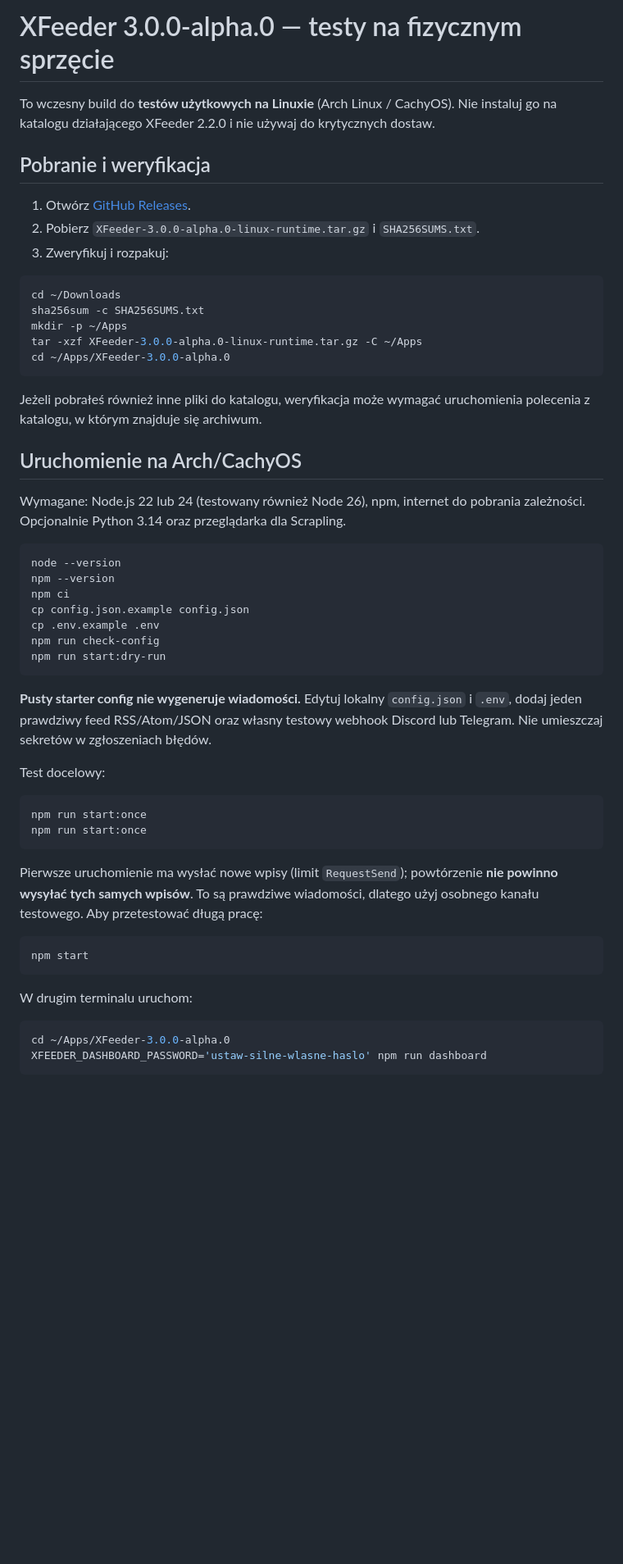
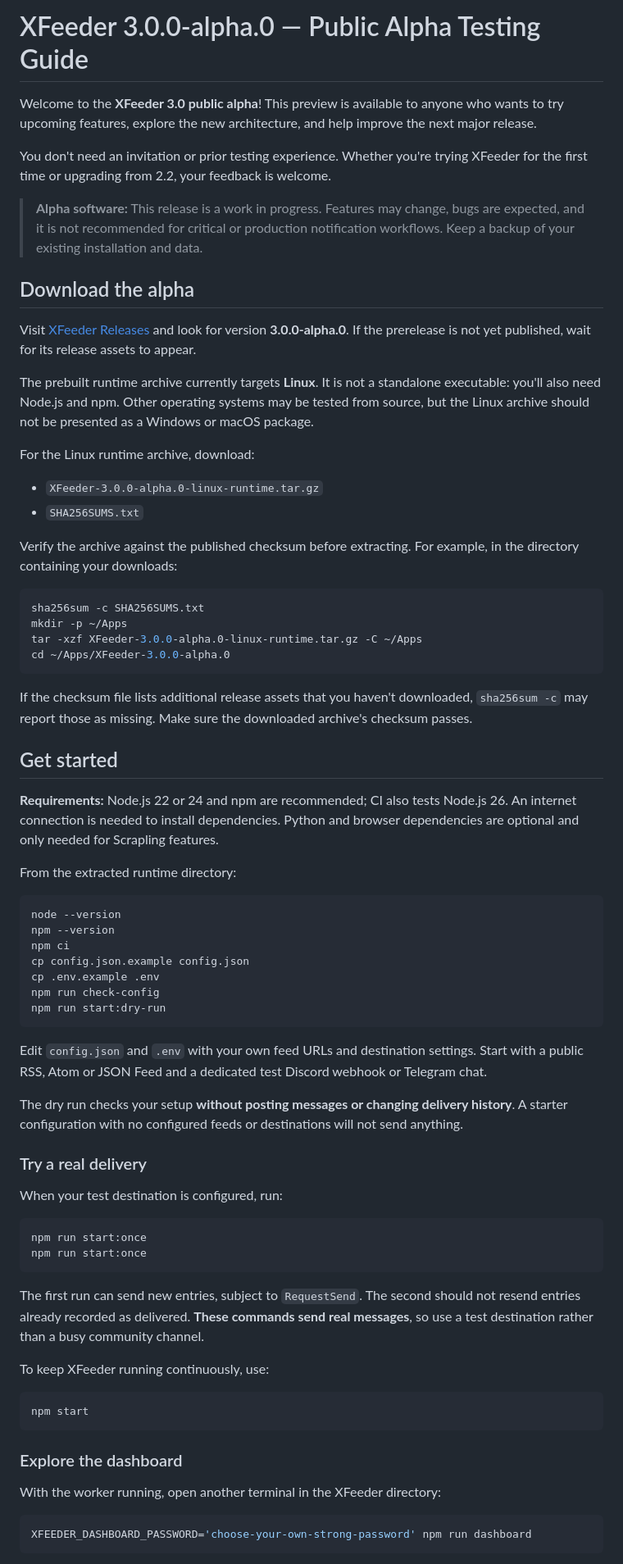
Before and after one commit to yhymid/XFeeder, a Markdown page: docs/alpha-testing.md, the part around one of its changes. Shown at 82% size. Rendered like a GitHub page; blank space fills up the shorter version.

Commit message:
docs(alpha): rewrite testing guide in English for open public participation

````diff
--- a/docs/alpha-testing.md
+++ b/docs/alpha-testing.md
@@ -1,26 +1,38 @@
-# XFeeder 3.0.0-alpha.0 — testy na fizycznym sprzęcie
+# XFeeder 3.0.0-alpha.0 — Public Alpha Testing Guide
 
-To wczesny build do **testów użytkowych na Linuxie** (Arch Linux / CachyOS). Nie instaluj go na katalogu działającego XFeeder 2.2.0 i nie używaj do krytycznych dostaw.
+Welcome to the **XFeeder 3.0 public alpha**! This preview is available to anyone who wants to try upcoming features, explore the new architecture, and help improve the next major release.
 
-## Pobranie i weryfikacja
+You don't need an invitation or prior testing experience. Whether you're trying XFeeder for the first time or upgrading from 2.2, your feedback is welcome.
 
-1. Otwórz [GitHub Releases](https://github.com/yhymid/XFeeder/releases/tag/v3.0.0-alpha.0).
-2. Pobierz `XFeeder-3.0.0-alpha.0-linux-runtime.tar.gz` i `SHA256SUMS.txt`.
-3. Zweryfikuj i rozpakuj:
+> **Alpha software:** This release is a work in progress. Features may change, bugs are expected, and it is not recommended for critical or production notification workflows. Keep a backup of your existing installation and data.
+
+## Download the alpha
+
+Visit [XFeeder Releases](https://github.com/yhymid/XFeeder/releases/tag/v3.0.0-alpha.0) and look for version **3.0.0-alpha.0**. If the prerelease is not yet published, wait for its release assets to appear.
+
+The prebuilt runtime archive currently targets **Linux**. It is not a standalone executable: you'll also need Node.js and npm. Other operating systems may be tested from source, but the Linux archive should not be presented as a Windows or macOS package.
+
+For the Linux runtime archive, download:
+
+- `XFeeder-3.0.0-alpha.0-linux-runtime.tar.gz`
+- `SHA256SUMS.txt`
+
+Verify the archive against the published checksum before extracting. For example, in the directory containing your downloads:
 
 ```bash
-cd ~/Downloads
 sha256sum -c SHA256SUMS.txt
 mkdir -p ~/Apps
 tar -xzf XFeeder-3.0.0-alpha.0-linux-runtime.tar.gz -C ~/Apps
 cd ~/Apps/XFeeder-3.0.0-alpha.0
 ```
 
-Jeżeli pobrałeś również inne pliki do katalogu, weryfikacja może wymagać uruchomienia polecenia z katalogu, w którym znajduje się archiwum.
+If the checksum file lists additional release assets that you haven't downloaded, `sha256sum -c` may report those as missing. Make sure the downloaded archive's checksum passes.
 
-## Uruchomienie na Arch/CachyOS
+## Get started
 
-Wymagane: Node.js 22 lub 24 (testowany również Node 26), npm, internet do pobrania zależności. Opcjonalnie Python 3.14 oraz przeglądarka dla Scrapling.
+**Requirements:** Node.js 22 or 24 and npm are recommended; CI also tests Node.js 26. An internet connection is needed to install dependencies. Python and browser dependencies are optional and only needed for Scrapling features.
+
+From the extracted runtime directory:
 
 ```bash
 node --version
@@ -32,25 +44,32 @@ npm run check-config
 npm run start:dry-run
 ```
 
-**Pusty starter config nie wygeneruje wiadomości.** Edytuj lokalny `config.json` i `.env`, dodaj jeden prawdziwy feed RSS/Atom/JSON oraz własny testowy webhook Discord lub Telegram. Nie umieszczaj sekretów w zgłoszeniach błędów.
+Edit `config.json` and `.env` with your own feed URLs and destination settings. Start with a public RSS, Atom or JSON Feed and a dedicated test Discord webhook or Telegram chat.
 
-Test docelowy:
+The dry run checks your setup **without posting messages or changing delivery history**. A starter configuration with no configured feeds or destinations will not send anything.
+
+### Try a real delivery
+
+When your test destination is configured, run:
 
 ```bash
 npm run start:once
 npm run start:once
 ```
 
-Pierwsze uruchomienie ma wysłać nowe wpisy (limit `RequestSend`); powtórzenie **nie powinno wysyłać tych samych wpisów**. To są prawdziwe wiadomości, dlatego użyj osobnego kanału testowego. Aby przetestować długą pracę:
+The first run can send new entries, subject to `RequestSend`. The second should not resend entries already recorded as delivered. **These commands send real messages**, so use a test destination rather than a busy community channel.
+
+To keep XFeeder running continuously, use:
 
 ```bash
 npm start
 ```
 
-W drugim terminalu uruchom:
+### Explore the dashboard
+
+With the worker running, open another terminal in the XFeeder directory:
 
 ```bash
-cd ~/Apps/XFeeder-3.0.0-alpha.0
-XFEEDER_DASHBOARD_PASSWORD='ustaw-silne-wlasne-haslo' npm run dashboard
+XFEEDER_DASHBOARD_PASSWORD='choose-your-own-strong-password' npm run dashboard
 ```
 
````
Also changed, not shown: other parts of docs/alpha-testing.md (+22 -14 lines).
